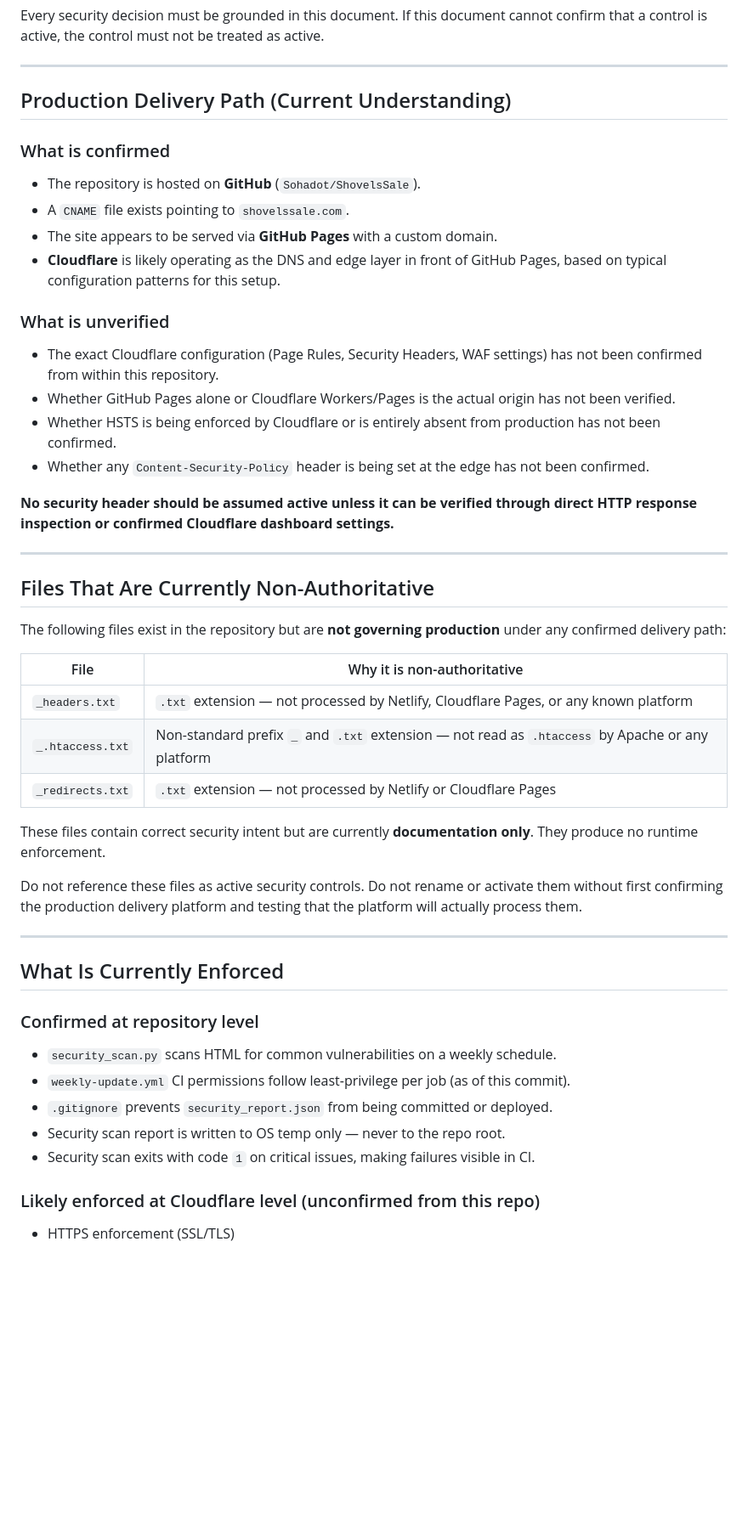
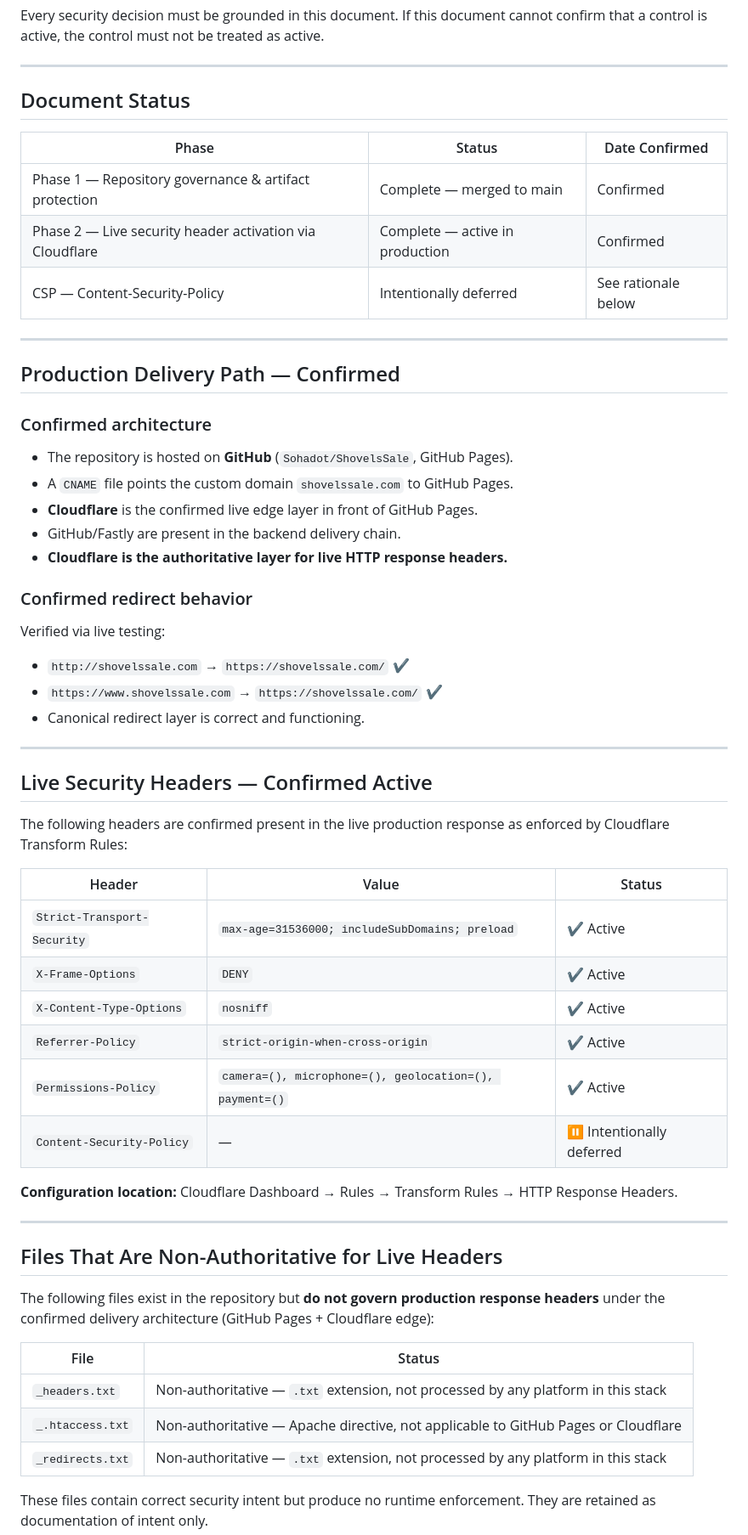
Before and after one commit to Sohadot/ShovelsSale, a Markdown page: SECURITY_ARCHITECTURE.md, the part around one of its changes. Shown at 85% size. Rendered like a GitHub page; blank space fills up the shorter version.

```diff
--- a/SECURITY_ARCHITECTURE.md
+++ b/SECURITY_ARCHITECTURE.md
@@ -13,62 +13,65 @@ be treated as active.
 
 ---
 
-## Production Delivery Path (Current Understanding)
+## Document Status
 
-### What is confirmed
-
-- The repository is hosted on **GitHub** (`Sohadot/ShovelsSale`).
-- A `CNAME` file exists pointing to `shovelssale.com`.
-- The site appears to be served via **GitHub Pages** with a custom domain.
-- **Cloudflare** is likely operating as the DNS and edge layer in front of GitHub Pages,
-  based on typical configuration patterns for this setup.
-
-### What is unverified
-
-- The exact Cloudflare configuration (Page Rules, Security Headers, WAF settings)
-  has not been confirmed from within this repository.
-- Whether GitHub Pages alone or Cloudflare Workers/Pages is the actual origin
-  has not been verified.
-- Whether HSTS is being enforced by Cloudflare or is entirely absent from production
-  has not been confirmed.
-- Whether any `Content-Security-Policy` header is being set at the edge
-  has not been confirmed.
-
-**No security header should be assumed active unless it can be verified
-through direct HTTP response inspection or confirmed Cloudflare dashboard settings.**
+| Phase | Status | Date Confirmed |
+|---|---|---|
+| Phase 1 — Repository governance & artifact protection | Complete — merged to main | Confirmed |
+| Phase 2 — Live security header activation via Cloudflare | Complete — active in production | Confirmed |
+| CSP — Content-Security-Policy | Intentionally deferred | See rationale below |
 
 ---
 
-## Files That Are Currently Non-Authoritative
+## Production Delivery Path — Confirmed
 
-The following files exist in the repository but are **not governing production**
-under any confirmed delivery path:
+### Confirmed architecture
 
-| File | Why it is non-authoritative |
-|---|---|
-| `_headers.txt` | `.txt` extension — not processed by Netlify, Cloudflare Pages, or any known platform |
-| `_.htaccess.txt` | Non-standard prefix `_` and `.txt` extension — not read as `.htaccess` by Apache or any platform |
-| `_redirects.txt` | `.txt` extension — not processed by Netlify or Cloudflare Pages |
+- The repository is hosted on **GitHub** (`Sohadot/ShovelsSale`, GitHub Pages).
+- A `CNAME` file points the custom domain `shovelssale.com` to GitHub Pages.
+- **Cloudflare** is the confirmed live edge layer in front of GitHub Pages.
+- GitHub/Fastly are present in the backend delivery chain.
+- **Cloudflare is the authoritative layer for live HTTP response headers.**
 
-These files contain correct security intent but are currently **documentation only**.
-They produce no runtime enforcement.
+### Confirmed redirect behavior
 
-Do not reference these files as active security controls.
-Do not rename or activate them without first confirming the production delivery platform
-and testing that the platform will actually process them.
+Verified via live testing:
+
+- `http://shovelssale.com` → `https://shovelssale.com/` ✔
+- `https://www.shovelssale.com` → `https://shovelssale.com/` ✔
+- Canonical redirect layer is correct and functioning.
 
 ---
 
-## What Is Currently Enforced
+## Live Security Headers — Confirmed Active
 
-### Confirmed at repository level
+The following headers are confirmed present in the live production response
+as enforced by Cloudflare Transform Rules:
 
-- `security_scan.py` scans HTML for common vulnerabilities on a weekly schedule.
-- `weekly-update.yml` CI permissions follow least-privilege per job (as of this commit).
-- `.gitignore` prevents `security_report.json` from being committed or deployed.
-- Security scan report is written to OS temp only — never to the repo root.
-- Security scan exits with code `1` on critical issues, making failures visible in CI.
+| Header | Value | Status |
+|---|---|---|
+| `Strict-Transport-Security` | `max-age=31536000; includeSubDomains; preload` | ✔ Active |
+| `X-Frame-Options` | `DENY` | ✔ Active |
+| `X-Content-Type-Options` | `nosniff` | ✔ Active |
+| `Referrer-Policy` | `strict-origin-when-cross-origin` | ✔ Active |
+| `Permissions-Policy` | `camera=(), microphone=(), geolocation=(), payment=()` | ✔ Active |
+| `Content-Security-Policy` | — | ⏸ Intentionally deferred |
 
-### Likely enforced at Cloudflare level (unconfirmed from this repo)
+**Configuration location:** Cloudflare Dashboard → Rules → Transform Rules → HTTP Response Headers.
 
-- HTTPS enforcement (SSL/TLS)
+---
+
+## Files That Are Non-Authoritative for Live Headers
+
+The following files exist in the repository but **do not govern production response headers**
+under the confirmed delivery architecture (GitHub Pages + Cloudflare edge):
+
+| File | Status |
+|---|---|
+| `_headers.txt` | Non-authoritative — `.txt` extension, not processed by any platform in this stack |
+| `_.htaccess.txt` | Non-authoritative — Apache directive, not applicable to GitHub Pages or Cloudflare |
+| `_redirects.txt` | Non-authoritative — `.txt` extension, not processed by any platform in this stack |
+
+These files contain correct security intent but produce no runtime enforcement.
+They are retained as documentation of intent only.
+
```
Also changed, not shown: other parts of SECURITY_ARCHITECTURE.md (+54 -36 lines).
